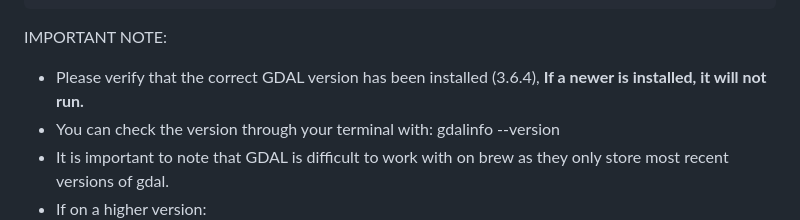
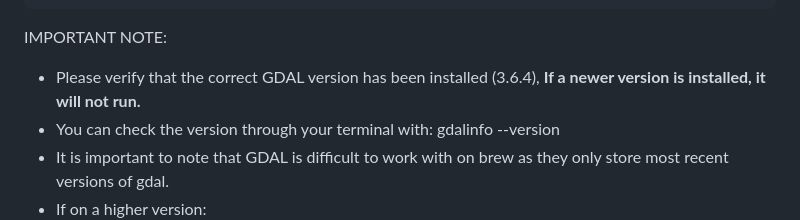
Before and after one commit to Edw00765/SightLinks-Main, a Markdown page: README.md, the part around the change. Rendered like a GitHub page.

````diff
--- a/README.md
+++ b/README.md
@@ -74,7 +74,7 @@ conda install -c conda-forge gdal=3.6.4
 pip install -r requirements.txt
 ```
 IMPORTANT NOTE:
-   - Please verify that the correct GDAL version has been installed (3.6.4), **If a newer is installed, it will not run.**
+   - Please verify that the correct GDAL version has been installed (3.6.4), **If a newer version is installed, it will not run.**
    - You can check the version through your terminal with: gdalinfo --version
    - It is important to note that GDAL is difficult to work with on brew as they only store most recent versions of gdal.
    - If on a higher version:
````
